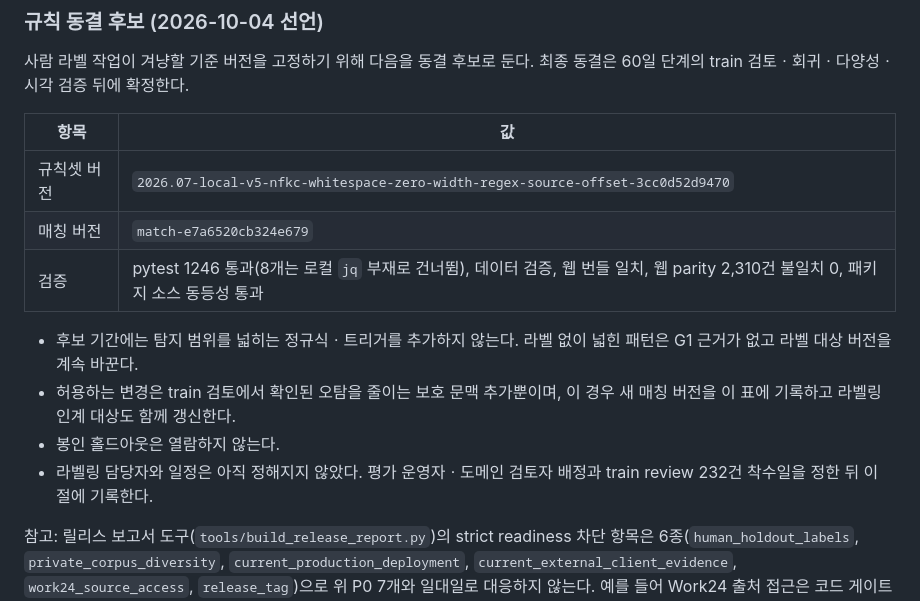
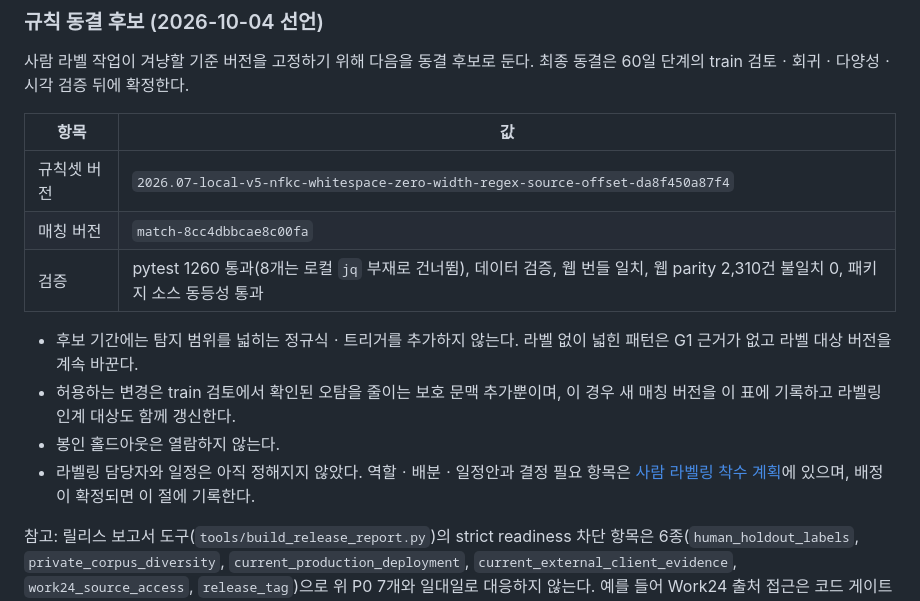
Before and after one commit to koul777/fairpost-mcp, a Markdown page: docs/roadmap.md, the part around the change. Rendered like a GitHub page.

```diff
--- a/docs/roadmap.md
+++ b/docs/roadmap.md
@@ -62,17 +62,17 @@ P0 중 하나라도 충족하지 않으면 자동 테스트 통과만으로 v1.0
 
 | 항목 | 값 |
 |---|---|
-| 규칙셋 버전 | `2026.07-local-v5-nfkc-whitespace-zero-width-regex-source-offset-3cc0d52d9470` |
-| 매칭 버전 | `match-e7a6520cb324e679` |
-| 검증 | pytest 1246 통과(8개는 로컬 `jq` 부재로 건너뜀), 데이터 검증, 웹 번들 일치, 웹 parity 2,310건 불일치 0, 패키지 소스 동등성 통과 |
+| 규칙셋 버전 | `2026.07-local-v5-nfkc-whitespace-zero-width-regex-source-offset-da8f450a87f4` |
+| 매칭 버전 | `match-8cc4dbbcae8c00fa` |
+| 검증 | pytest 1260 통과(8개는 로컬 `jq` 부재로 건너뜀), 데이터 검증, 웹 번들 일치, 웹 parity 2,310건 불일치 0, 패키지 소스 동등성 통과 |
 
 - 후보 기간에는 탐지 범위를 넓히는 정규식ㆍ트리거를 추가하지 않는다. 라벨 없이
   넓힌 패턴은 G1 근거가 없고 라벨 대상 버전을 계속 바꾼다.
 - 허용하는 변경은 train 검토에서 확인된 오탐을 줄이는 보호 문맥 추가뿐이며, 이 경우
   새 매칭 버전을 이 표에 기록하고 라벨링 인계 대상도 함께 갱신한다.
 - 봉인 홀드아웃은 열람하지 않는다.
-- 라벨링 담당자와 일정은 아직 정해지지 않았다. 평가 운영자ㆍ도메인 검토자 배정과
-  train review 232건 착수일을 정한 뒤 이 절에 기록한다.
+- 라벨링 담당자와 일정은 아직 정해지지 않았다. 역할ㆍ배분ㆍ일정안과 결정 필요 항목은
+  [사람 라벨링 착수 계획](labeling-kickoff.md)에 있으며, 배정이 확정되면 이 절에 기록한다.
 
 참고: 릴리스 보고서 도구(`tools/build_release_report.py`)의 strict readiness 차단 항목은
 6종(`human_holdout_labels`, `private_corpus_diversity`, `current_production_deployment`,
```
Also changed, not shown: docs/labeling-kickoff.md (added, +107 -0 lines), docs/private-fairness-monitoring.md (+3 -2 lines).
